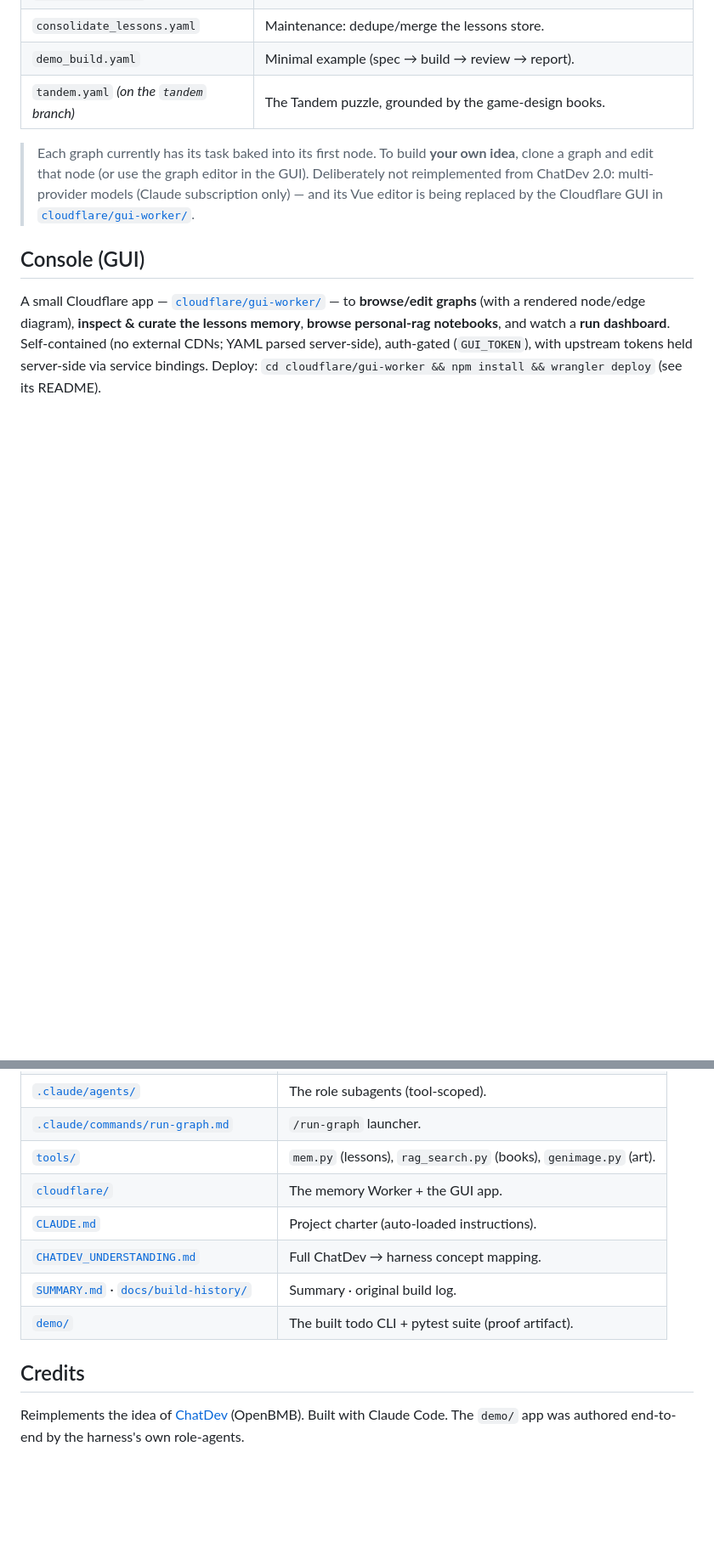
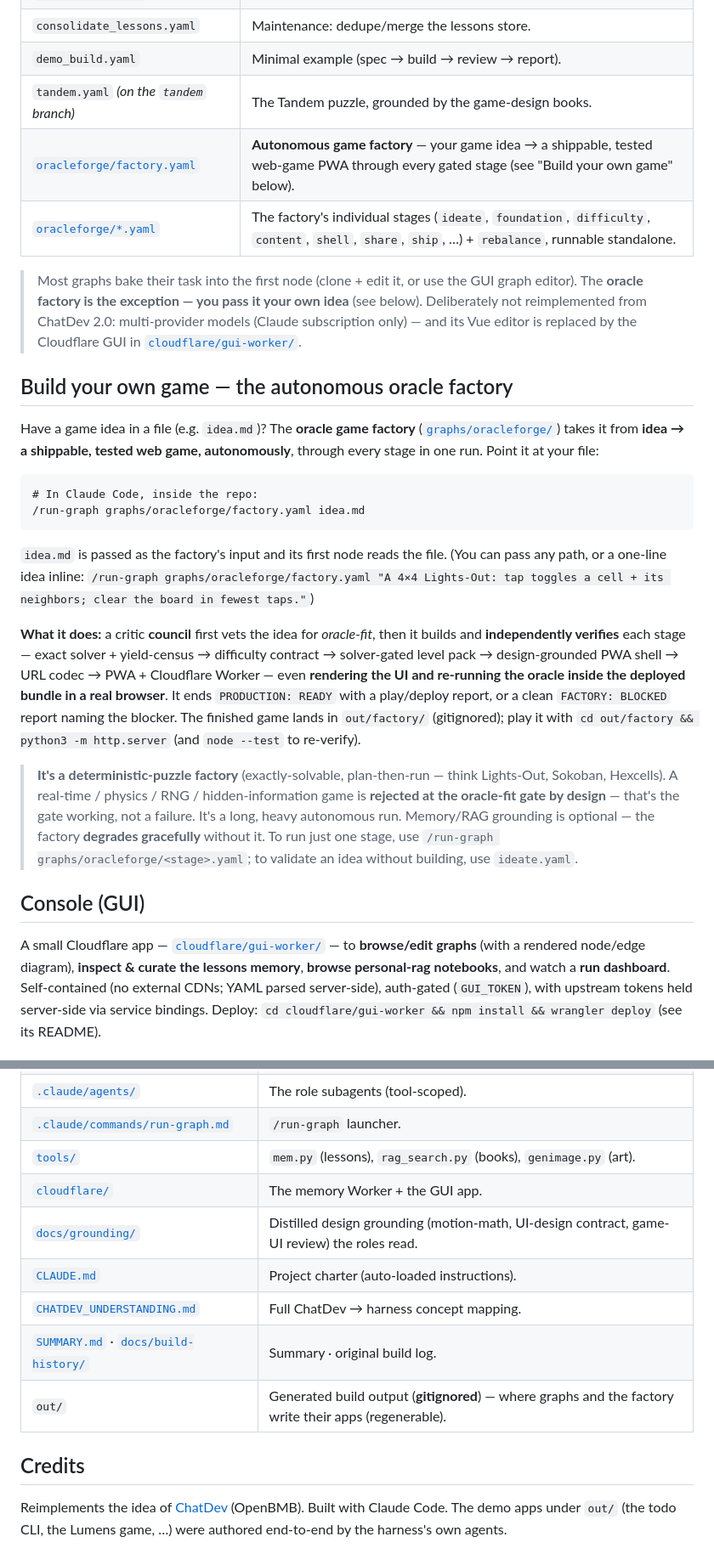
Before and after one commit to zGeneral/chatdev-harness, a Markdown page: README.md, 2 parts joined by grey strips. Shown at 85% size. Rendered like a GitHub page; blank space fills up the shorter version.

Commit message:
docs(readme): add 'Build your own game' factory example (run on your idea.md) + list oracleforge graphs
- New section: point the autonomous oracle factory at a game idea file —
  /run-graph graphs/oracleforge/factory.yaml idea.md (or an inline idea) — with what it does, the
  deterministic-puzzle scope (real-time/RNG/hidden-info ideas are rejected at the oracle-fit gate by
  design), where the game lands (out/factory/), and how to play it.
- Graph library now lists oracleforge/factory.yaml + the stage graphs; 'build your own idea' note points
  to the factory (you pass your idea, no graph editing).
- Fixed stale demo/ references from the structure cleanup (it's gitignored out/ now); added docs/grounding/.

Co-Authored-By: Claude Opus 4.8 (1M context) <noreply@anthropic.com>

````diff
--- a/README.md
+++ b/README.md
@@ -91,11 +91,40 @@ memory + image features. Node/edge reference: `CLAUDE.md` → "Declarative graph
 | `consolidate_lessons.yaml` | Maintenance: dedupe/merge the lessons store. |
 | `demo_build.yaml` | Minimal example (spec → build → review → report). |
 | `tandem.yaml` *(on the `tandem` branch)* | The Tandem puzzle, grounded by the game-design books. |
+| [`oracleforge/factory.yaml`](graphs/oracleforge/factory.yaml) | **Autonomous game factory** — your game idea → a shippable, tested web-game PWA through every gated stage (see "Build your own game" below). |
+| [`oracleforge/*.yaml`](graphs/oracleforge/) | The factory's individual stages (`ideate`, `foundation`, `difficulty`, `content`, `shell`, `share`, `ship`, …) + `rebalance`, runnable standalone. |
 
-> Each graph currently has its task baked into its first node. To build **your own idea**, clone a graph and
-> edit that node (or use the graph editor in the GUI). Deliberately not reimplemented from ChatDev 2.0:
-> multi-provider models (Claude subscription only) — and its Vue editor is being replaced by the
+> Most graphs bake their task into the first node (clone + edit it, or use the GUI graph editor). The
+> **oracle factory is the exception — you pass it your own idea** (see below). Deliberately not reimplemented
+> from ChatDev 2.0: multi-provider models (Claude subscription only) — and its Vue editor is replaced by the
 > Cloudflare GUI in [`cloudflare/gui-worker/`](cloudflare/gui-worker/).
+
+## Build your own game — the autonomous oracle factory
+
+Have a game idea in a file (e.g. `idea.md`)? The **oracle game factory** ([`graphs/oracleforge/`](graphs/oracleforge/))
+takes it from **idea → a shippable, tested web game, autonomously**, through every stage in one run. Point it
+at your file:
+
+```
+# In Claude Code, inside the repo:
+/run-graph graphs/oracleforge/factory.yaml idea.md
+```
+
+`idea.md` is passed as the factory's input and its first node reads the file. (You can pass any path, or a
+one-line idea inline: `/run-graph graphs/oracleforge/factory.yaml "A 4×4 Lights-Out: tap toggles a cell + its neighbors; clear the board in fewest taps."`)
+
+**What it does:** a critic **council** first vets the idea for *oracle-fit*, then it builds and **independently
+verifies** each stage — exact solver + yield-census → difficulty contract → solver-gated level pack →
+design-grounded PWA shell → URL codec → PWA + Cloudflare Worker — even **rendering the UI and re-running the
+oracle inside the deployed bundle in a real browser**. It ends `PRODUCTION: READY` with a play/deploy report,
+or a clean `FACTORY: BLOCKED` report naming the blocker. The finished game lands in `out/factory/` (gitignored);
+play it with `cd out/factory && python3 -m http.server` (and `node --test` to re-verify).
+
+> **It's a deterministic-puzzle factory** (exactly-solvable, plan-then-run — think Lights-Out, Sokoban,
+> Hexcells). A real-time / physics / RNG / hidden-information game is **rejected at the oracle-fit gate by
+> design** — that's the gate working, not a failure. It's a long, heavy autonomous run. Memory/RAG grounding
+> is optional — the factory **degrades gracefully** without it. To run just one stage, use
+> `/run-graph graphs/oracleforge/<stage>.yaml`; to validate an idea without building, use `ideate.yaml`.
 
 ## Console (GUI)
 
@@ -115,12 +144,14 @@ auth-gated (`GUI_TOKEN`), with upstream tokens held server-side via service bind
 | [`.claude/commands/run-graph.md`](.claude/commands/run-graph.md) | `/run-graph` launcher. |
 | [`tools/`](tools/) | `mem.py` (lessons), `rag_search.py` (books), `genimage.py` (art). |
 | [`cloudflare/`](cloudflare/) | The memory Worker + the GUI app. |
+| [`docs/grounding/`](docs/grounding/) | Distilled design grounding (motion-math, UI-design contract, game-UI review) the roles read. |
 | [`CLAUDE.md`](CLAUDE.md) | Project charter (auto-loaded instructions). |
 | [`CHATDEV_UNDERSTANDING.md`](docs/CHATDEV_UNDERSTANDING.md) | Full ChatDev → harness concept mapping. |
 | [`SUMMARY.md`](docs/SUMMARY.md) · [`docs/build-history/`](docs/build-history/) | Summary · original build log. |
-| [`demo/`](demo/) | The built todo CLI + pytest suite (proof artifact). |
+| `out/` | Generated build output (**gitignored**) — where graphs and the factory write their apps (regenerable). |
 
 ## Credits
 
 Reimplements the idea of [ChatDev](https://github.com/OpenBMB/ChatDev) (OpenBMB). Built with
-Claude Code. The `demo/` app was authored end-to-end by the harness's own role-agents.
+Claude Code. The demo apps under `out/` (the todo CLI, the Lumens game, …) were authored
+end-to-end by the harness's own agents.
````
